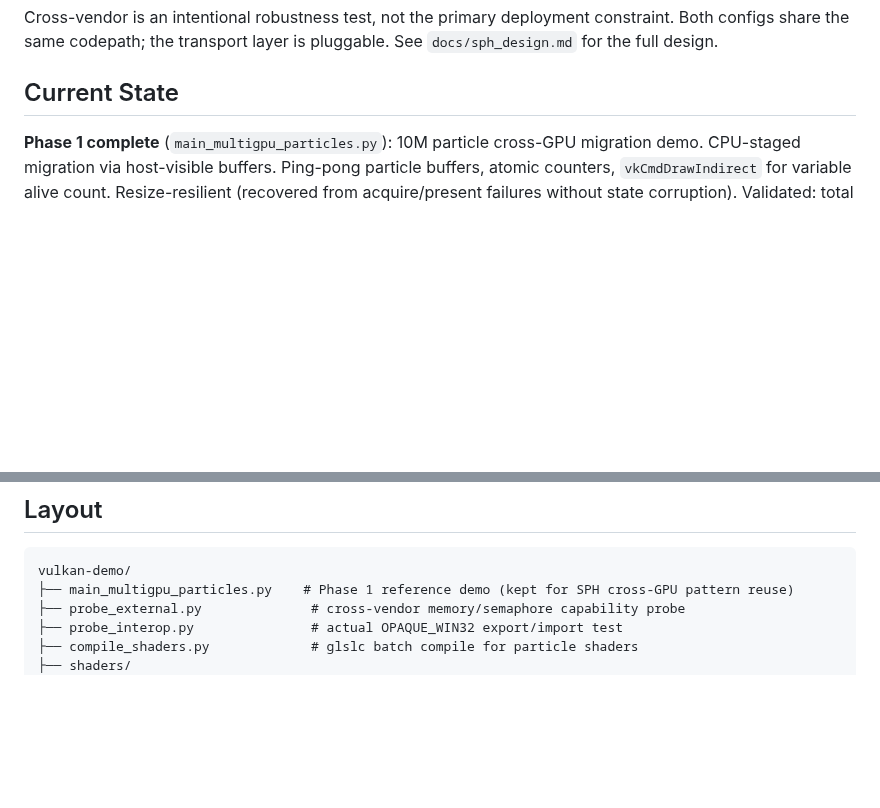
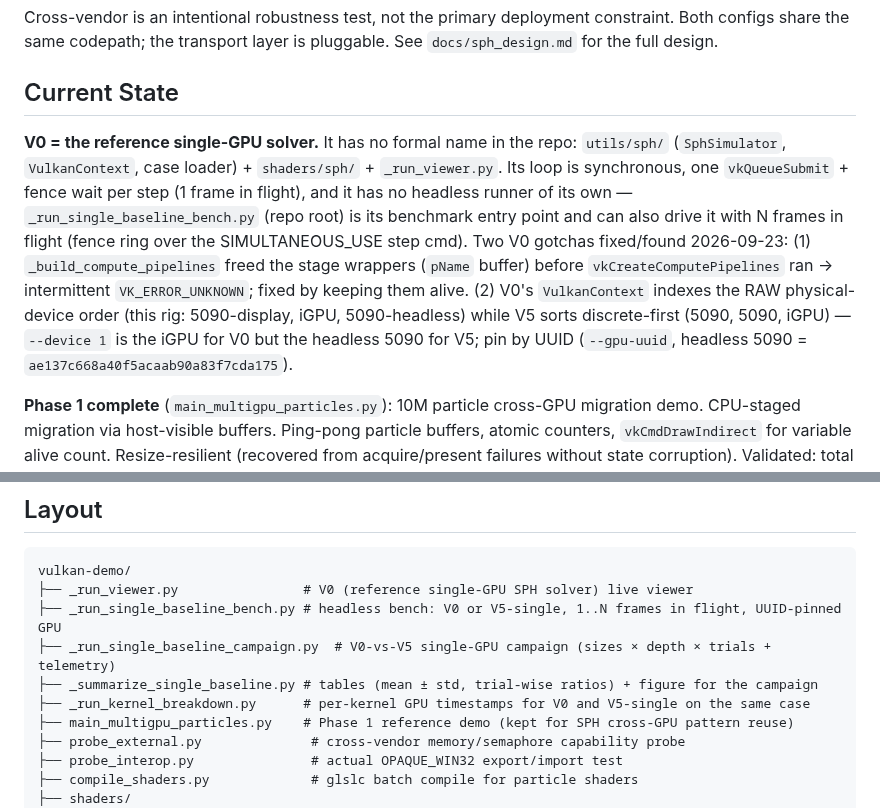
Before and after one commit to cchenyixuan/vulkan-demo, a Markdown page: CLAUDE.md, 2 parts joined by grey strips. GitHub-like rendering; blank space fills up the shorter version.

````diff
--- a/CLAUDE.md
+++ b/CLAUDE.md
@@ -10,6 +10,8 @@ Vulkan-based rendering/compute project migrating from an existing OpenGL δ-plus
 Cross-vendor is an intentional robustness test, not the primary deployment constraint. Both configs share the same codepath; the transport layer is pluggable. See `docs/sph_design.md` for the full design.
 
 ## Current State
+
+**V0 = the reference single-GPU solver.** It has no formal name in the repo: `utils/sph/` (`SphSimulator`, `VulkanContext`, case loader) + `shaders/sph/` + `_run_viewer.py`. Its loop is synchronous, one `vkQueueSubmit` + fence wait per step (1 frame in flight), and it has no headless runner of its own — `_run_single_baseline_bench.py` (repo root) is its benchmark entry point and can also drive it with N frames in flight (fence ring over the SIMULTANEOUS_USE step cmd). Two V0 gotchas fixed/found 2026-09-23: (1) `_build_compute_pipelines` freed the stage wrappers (`pName` buffer) before `vkCreateComputePipelines` ran → intermittent `VK_ERROR_UNKNOWN`; fixed by keeping them alive. (2) V0's `VulkanContext` indexes the RAW physical-device order (this rig: 5090-display, iGPU, 5090-headless) while V5 sorts discrete-first (5090, 5090, iGPU) — `--device 1` is the iGPU for V0 but the headless 5090 for V5; pin by UUID (`--gpu-uuid`, headless 5090 = `ae137c668a40f5acaab90a83f7cda175`).
 
 **Phase 1 complete** (`main_multigpu_particles.py`): 10M particle cross-GPU migration demo. CPU-staged migration via host-visible buffers. Ping-pong particle buffers, atomic counters, `vkCmdDrawIndirect` for variable alive count. Resize-resilient (recovered from acquire/present failures without state corruption). Validated: total particle count conserved; visible asymmetric GPU load (4060Ti ~38fps vs 7900XTX ~140fps at peak).
 
@@ -25,6 +27,11 @@ Cross-vendor is an intentional robustness test, not the primary deployment const
 
 ```
 vulkan-demo/
+├── _run_viewer.py                # V0 (reference single-GPU SPH solver) live viewer
+├── _run_single_baseline_bench.py # headless bench: V0 or V5-single, 1..N frames in flight, UUID-pinned GPU
+├── _run_single_baseline_campaign.py  # V0-vs-V5 single-GPU campaign (sizes × depth × trials + telemetry)
+├── _summarize_single_baseline.py # tables (mean ± std, trial-wise ratios) + figure for the campaign
+├── _run_kernel_breakdown.py      # per-kernel GPU timestamps for V0 and V5-single on the same case
 ├── main_multigpu_particles.py    # Phase 1 reference demo (kept for SPH cross-GPU pattern reuse)
 ├── probe_external.py              # cross-vendor memory/semaphore capability probe
 ├── probe_interop.py               # actual OPAQUE_WIN32 export/import test
````
Also changed, not shown: other parts of CLAUDE.md (+15 -0 lines), docs/single_gpu_baseline_20260923/summary.md (added, +93 -0 lines), docs/single_gpu_baseline_v0_vs_v5.md (added, +121 -0 lines), docs/single_gpu_baseline_v0_vs_v5.png (added), 11 other files.
